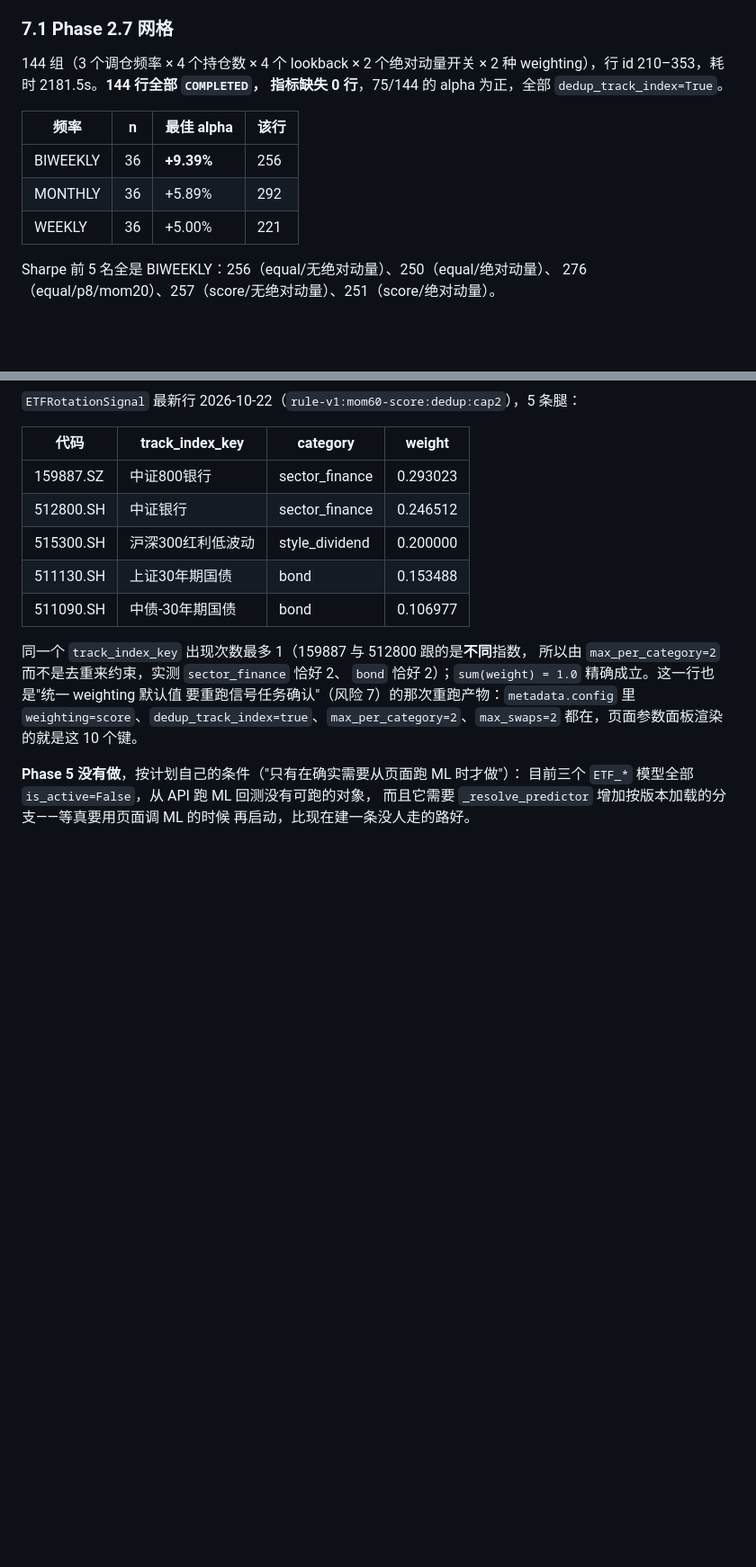
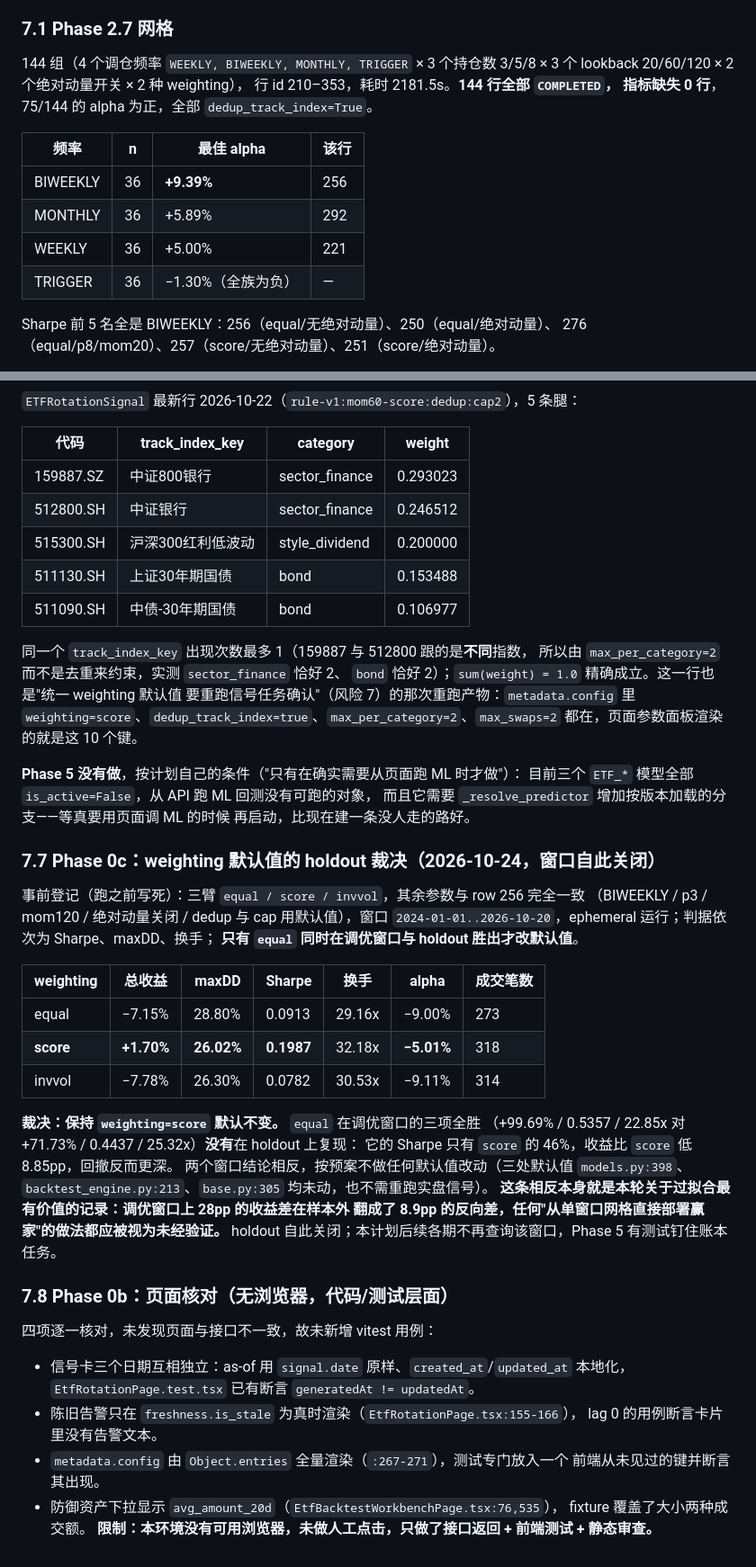
Before and after one commit to sean7084/FinanceAnalysis, a Markdown page: docs/plans/etf-rotation-selection-sizing-2026-10-23.md, 2 parts joined by grey strips. Shown at 90% size. Drawn GitHub-style; blank space fills up the shorter version.

Commit message:
docs(etf-rotation): correct the grid shape and close the weighting holdout
The 144-cell grid is 4 frequencies (including TRIGGER) x 3 position counts
x 3 lookbacks x 2 absolute-momentum switches x 2 weightings, not the
transposed shape the plan recorded. The pre-registered holdout then answered
the weighting question: `equal` won the tuning window but lost 2024-2026 on
return, drawdown and Sharpe, so the default stays `score` and the window is
spent. The page audit is recorded with its no-browser limitation.

```diff
--- a/docs/plans/etf-rotation-selection-sizing-2026-10-23.md
+++ b/docs/plans/etf-rotation-selection-sizing-2026-10-23.md
@@ -585,8 +585,9 @@ holdout（`start_date >= 2024-01-01`）里最新的 `created_at` 仍是 2026-10-
 
 ### 7.1 Phase 2.7 网格
 
-144 组（3 个调仓频率 × 4 个持仓数 × 4 个 lookback × 2 个绝对动量开关 ×
-2 种 weighting），行 id 210–353，耗时 2181.5s。**144 行全部 `COMPLETED`，
+144 组（4 个调仓频率 `WEEKLY, BIWEEKLY, MONTHLY, TRIGGER` × 3 个持仓数
+3/5/8 × 3 个 lookback 20/60/120 × 2 个绝对动量开关 × 2 种 weighting），
+行 id 210–353，耗时 2181.5s。**144 行全部 `COMPLETED`，
 指标缺失 0 行**，75/144 的 alpha 为正，全部 `dedup_track_index=True`。
 
 | 频率 | n | 最佳 alpha | 该行 |
@@ -594,6 +595,7 @@ holdout（`start_date >= 2024-01-01`）里最新的 `created_at` 仍是 2026-10-
 | BIWEEKLY | 36 | **+9.39%** | 256 |
 | MONTHLY | 36 | +5.89% | 292 |
 | WEEKLY | 36 | +5.00% | 221 |
+| TRIGGER | 36 | −1.30%（全族为负） | — |
 
 Sharpe 前 5 名全是 BIWEEKLY：256（equal/无绝对动量）、250（equal/绝对动量）、
 276（equal/p8/mom20）、257（score/无绝对动量）、251（score/绝对动量）。
@@ -705,3 +707,38 @@ bool(options['dedup_track_index'])`：`--no-dedup-track-index` 是
 目前三个 `ETF_*` 模型全部 `is_active=False`，从 API 跑 ML 回测没有可跑的对象，
 而且它需要 `_resolve_predictor` 增加按版本加载的分支——等真要用页面调 ML 的时候
 再启动，比现在建一条没人走的路好。
+
+### 7.7 Phase 0c：weighting 默认值的 holdout 裁决（2026-10-24，窗口自此关闭）
+
+事前登记（跑之前写死）：三臂 `equal / score / invvol`，其余参数与 row 256 完全一致
+（BIWEEKLY / p3 / mom120 / 绝对动量关闭 / dedup 与 cap 用默认值），窗口
+`2024-01-01..2026-10-20`，ephemeral 运行；判据依次为 Sharpe、maxDD、换手；
+**只有 `equal` 同时在调优窗口与 holdout 胜出才改默认值**。
+
+| weighting | 总收益 | maxDD | Sharpe | 换手 | alpha | 成交笔数 |
+| --- | --- | --- | --- | --- | --- | --- |
+| equal | −7.15% | 28.80% | 0.0913 | 29.16x | −9.00% | 273 |
+| **score** | **+1.70%** | **26.02%** | **0.1987** | 32.18x | **−5.01%** | 318 |
+| invvol | −7.78% | 26.30% | 0.0782 | 30.53x | −9.11% | 314 |
+
+**裁决：保持 `weighting=score` 默认不变。** `equal` 在调优窗口的三项全胜
+（+99.69% / 0.5357 / 22.85x 对 +71.73% / 0.4437 / 25.32x）**没有**在 holdout 上复现：
+它的 Sharpe 只有 `score` 的 46%，收益比 `score` 低 8.85pp，回撤反而更深。
+两个窗口结论相反，按预案不做任何默认值改动（三处默认值 `models.py:398`、
+`backtest_engine.py:213`、`base.py:305` 均未动，也不需重跑实盘信号）。
+**这条相反本身就是本轮关于过拟合最有价值的记录：调优窗口上 28pp 的收益差在样本外
+翻成了 8.9pp 的反向差，任何"从单窗口网格直接部署赢家"的做法都应被视为未经验证。**
+holdout 自此关闭；本计划后续各期不再查询该窗口，Phase 5 有测试钉住账本任务。
+
+### 7.8 Phase 0b：页面核对（无浏览器，代码/测试层面）
+
+四项逐一核对，未发现页面与接口不一致，故未新增 vitest 用例：
+- 信号卡三个日期互相独立：as-of 用 `signal.date` 原样、`created_at`/`updated_at`
+  本地化，`EtfRotationPage.test.tsx` 已有断言 `generatedAt != updatedAt`。
+- 陈旧告警只在 `freshness.is_stale` 为真时渲染（`EtfRotationPage.tsx:155-166`），
+  lag 0 的用例断言卡片里没有告警文本。
+- `metadata.config` 由 `Object.entries` 全量渲染（`:267-271`），测试专门放入一个
+  前端从未见过的键并断言其出现。
+- 防御资产下拉显示 `avg_amount_20d`（`EtfBacktestWorkbenchPage.tsx:76,535`），
+  fixture 覆盖了大小两种成交额。
+**限制：本环境没有可用浏览器，未做人工点击，只做了接口返回 + 前端测试 + 静态审查。**
```
